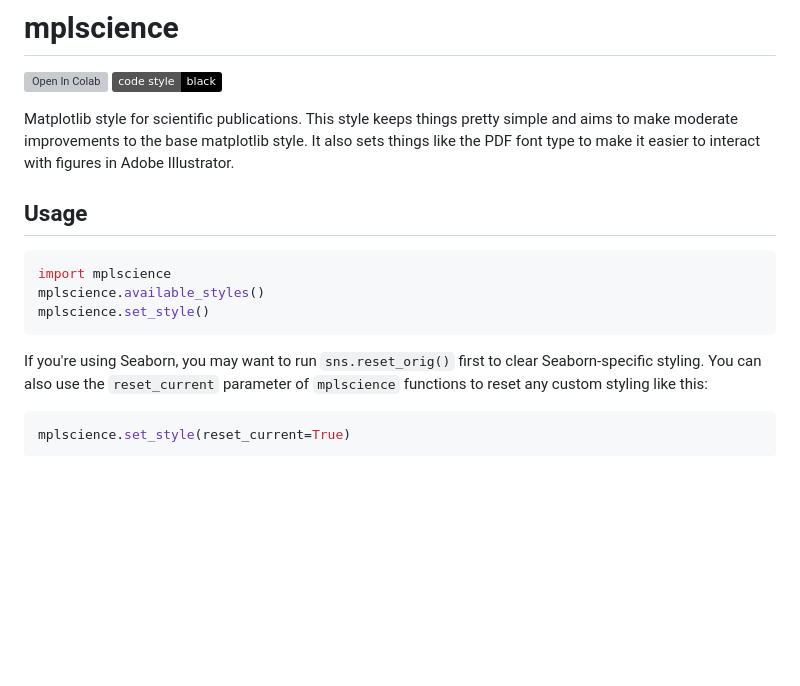
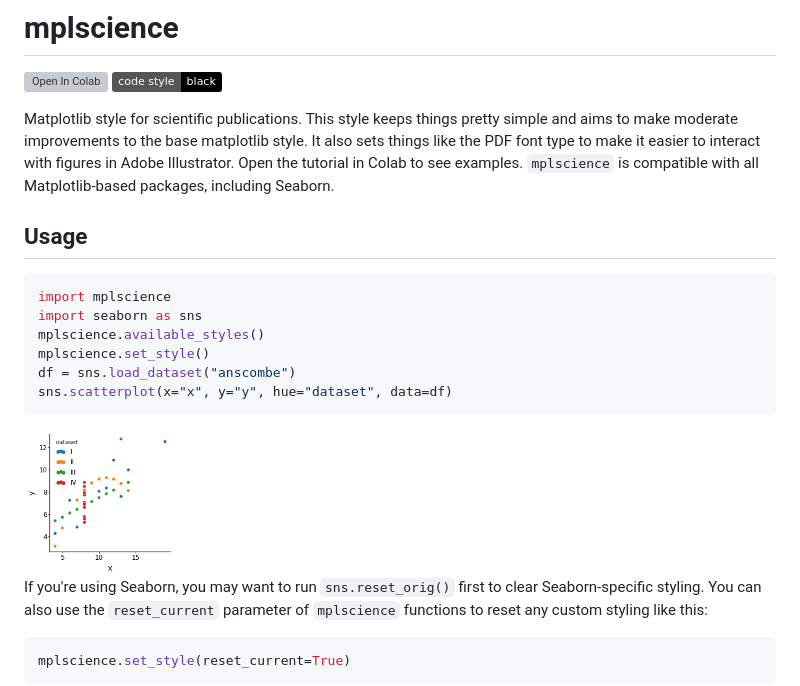
Before and after one commit to adamgayoso/mplscience, a Markdown page: README.md, the part around the change. GitHub-like rendering; pictures changed too: images/scatter.png (added); badges without logos; blank space fills up the shorter version; grey boxes are pictures that could not be loaded.

Commit message:
add image

````diff
--- a/README.md
+++ b/README.md
@@ -2,16 +2,19 @@
 [![Open In Colab](https://colab.research.google.com/assets/colab-badge.svg)](https://colab.research.google.com/drive/11ZA7lq-nFpNpFFWqXnlCphRR6_N9qXP3?usp=sharing)
 [![Code style: black](https://img.shields.io/badge/code%20style-black-000000.svg)](https://github.com/psf/black)
 
-Matplotlib style for scientific publications. This style keeps things pretty simple and aims to make moderate improvements to the base matplotlib style. It also sets things like the PDF font type to make it easier to interact with figures in Adobe Illustrator.
-
+Matplotlib style for scientific publications. This style keeps things pretty simple and aims to make moderate improvements to the base matplotlib style. It also sets things like the PDF font type to make it easier to interact with figures in Adobe Illustrator. Open the tutorial in Colab to see examples. `mplscience` is compatible with all Matplotlib-based packages, including Seaborn.
 
 ## Usage
 
 ```python
 import mplscience
+import seaborn as sns
 mplscience.available_styles()
 mplscience.set_style()
+df = sns.load_dataset("anscombe")
+sns.scatterplot(x="x", y="y", hue="dataset", data=df)
 ```
+<img src="https://github.com/adamgayoso/mplscience/blob/main/images/scatter.png?raw=true" width="150" alt="scatter">
 
 If you're using Seaborn, you may want to run `sns.reset_orig()` first to clear Seaborn-specific styling. You can also use the `reset_current` parameter of `mplscience` functions to reset any custom styling like this:
 
````
